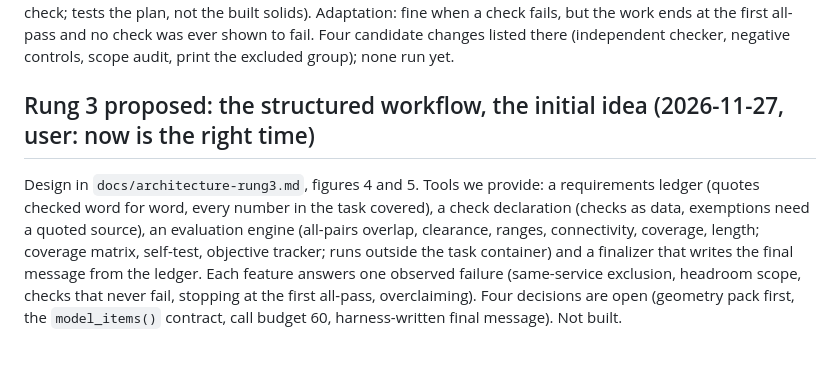
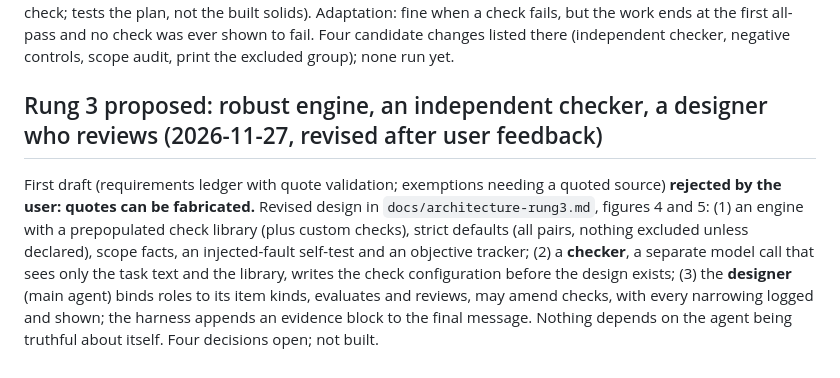
Before and after one commit to SophusRosendahl/ple-submission, a Markdown page: docs/design-decisions.md, the part around the change. Rendered like a GitHub page.

```diff
--- a/docs/design-decisions.md
+++ b/docs/design-decisions.md
@@ -766,10 +766,11 @@ Reading: not the main cause (70-number cross-run consensus; position-dependent g
 tests the plan, not the built solids). Adaptation: fine when a check fails, but the work ends at the first all-pass and no check was ever shown to fail.
 Four candidate changes listed there (independent checker, negative controls, scope audit, print the excluded group); none run yet.
 
-## Rung 3 proposed: the structured workflow, the initial idea (2026-11-27, user: now is the right time)
+## Rung 3 proposed: robust engine, an independent checker, a designer who reviews (2026-11-27, revised after user feedback)
 
-Design in `docs/architecture-rung3.md`, figures 4 and 5. Tools we provide: a requirements ledger (quotes checked word for word, every number in the task covered),
-a check declaration (checks as data, exemptions need a quoted source), an evaluation engine (all-pairs overlap, clearance, ranges, connectivity, coverage, length;
-coverage matrix, self-test, objective tracker; runs outside the task container) and a finalizer that writes the final message from the ledger. Each feature answers one
-observed failure (same-service exclusion, headroom scope, checks that never fail, stopping at the first all-pass, overclaiming). Four decisions are open (geometry pack
-first, the `model_items()` contract, call budget 60, harness-written final message). Not built.
+First draft (requirements ledger with quote validation; exemptions needing a quoted source) **rejected by the user: quotes can be fabricated.** Revised design in
+`docs/architecture-rung3.md`, figures 4 and 5: (1) an engine with a prepopulated check library (plus custom checks), strict defaults (all pairs, nothing excluded unless
+declared), scope facts, an injected-fault self-test and an objective tracker; (2) a **checker**, a separate model call that sees only the task text and the library, writes
+the check configuration before the design exists; (3) the **designer** (main agent) binds roles to its item kinds, evaluates and reviews, may amend checks, with every
+narrowing logged and shown; the harness appends an evidence block to the final message. Nothing depends on the agent being truthful about itself. Four decisions open;
+not built.
```
Also changed, not shown: docs/architecture-rung3.md (+38 -45 lines), docs/figures.md (+2 -2 lines), docs/figures/fig4-structured-workflow.png, docs/figures/fig5-structured-architecture.png, 2 other files.
